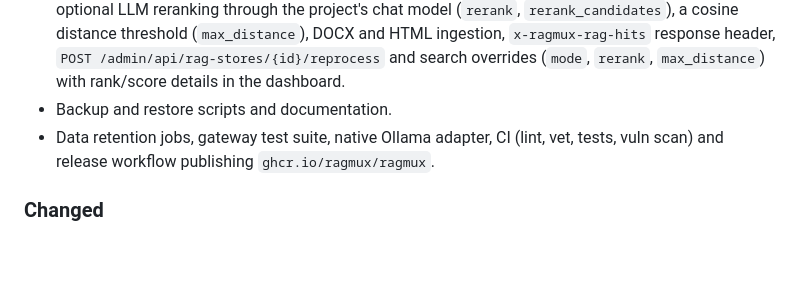
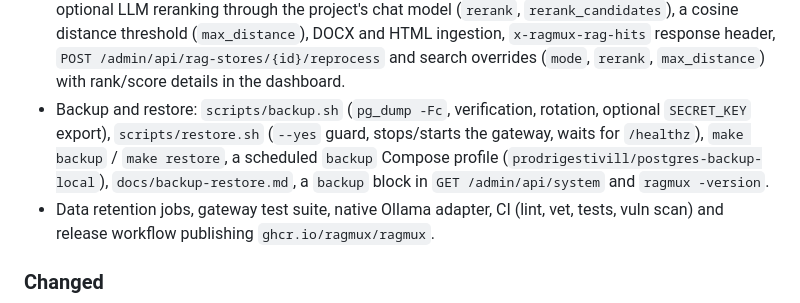
Before and after one commit to Ragmux/ragmux, a Markdown page: CHANGELOG.md, the part around the change. Rendered like a GitHub page; blank space fills up the shorter version.

```diff
--- a/CHANGELOG.md
+++ b/CHANGELOG.md
@@ -37,7 +37,11 @@ All notable changes to Ragmux are documented here. The format follows
   `rerank_candidates`), a cosine distance threshold (`max_distance`), DOCX and HTML ingestion,
   `x-ragmux-rag-hits` response header, `POST /admin/api/rag-stores/{id}/reprocess` and search
   overrides (`mode`, `rerank`, `max_distance`) with rank/score details in the dashboard.
-- Backup and restore scripts and documentation.
+- Backup and restore: `scripts/backup.sh` (`pg_dump -Fc`, verification, rotation, optional
+  `SECRET_KEY` export), `scripts/restore.sh` (`--yes` guard, stops/starts the gateway, waits for
+  `/healthz`), `make backup` / `make restore`, a scheduled `backup` Compose profile
+  (`prodrigestivill/postgres-backup-local`), `docs/backup-restore.md`, a `backup` block in
+  `GET /admin/api/system` and `ragmux -version`.
 - Data retention jobs, gateway test suite, native Ollama adapter, CI (lint, vet, tests, vuln scan)
   and release workflow publishing `ghcr.io/ragmux/ragmux`.
 
```
Also changed, not shown: README.md (+24 -2 lines), docs/backup-restore.md (added, +265 -0 lines).
